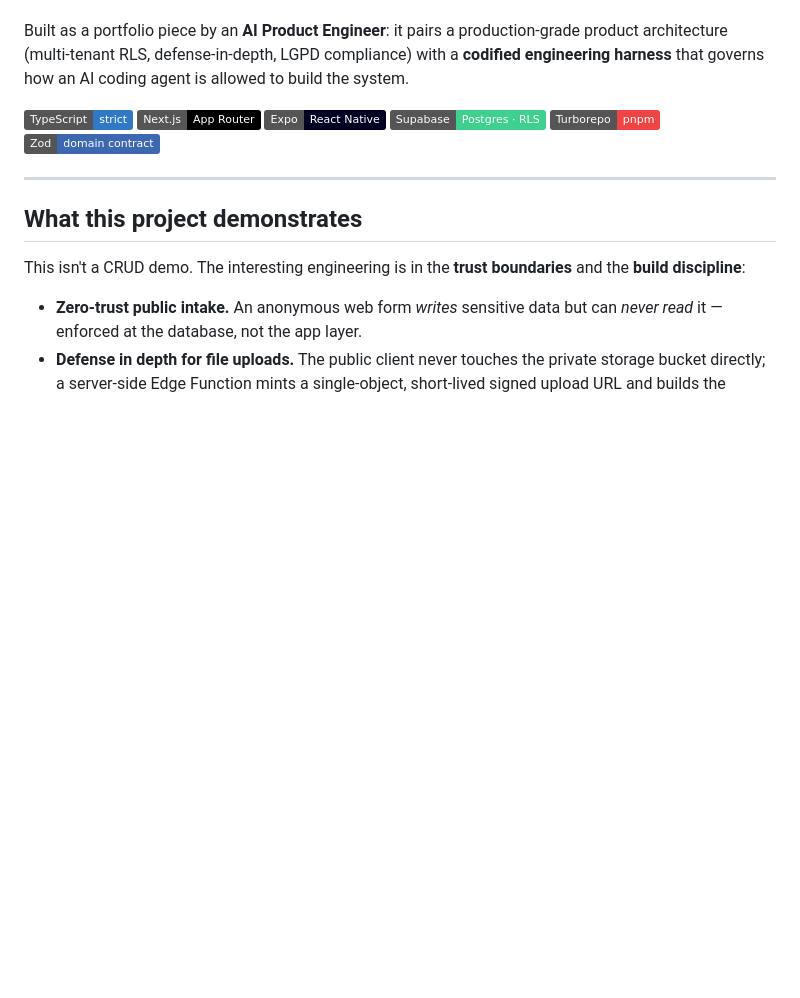
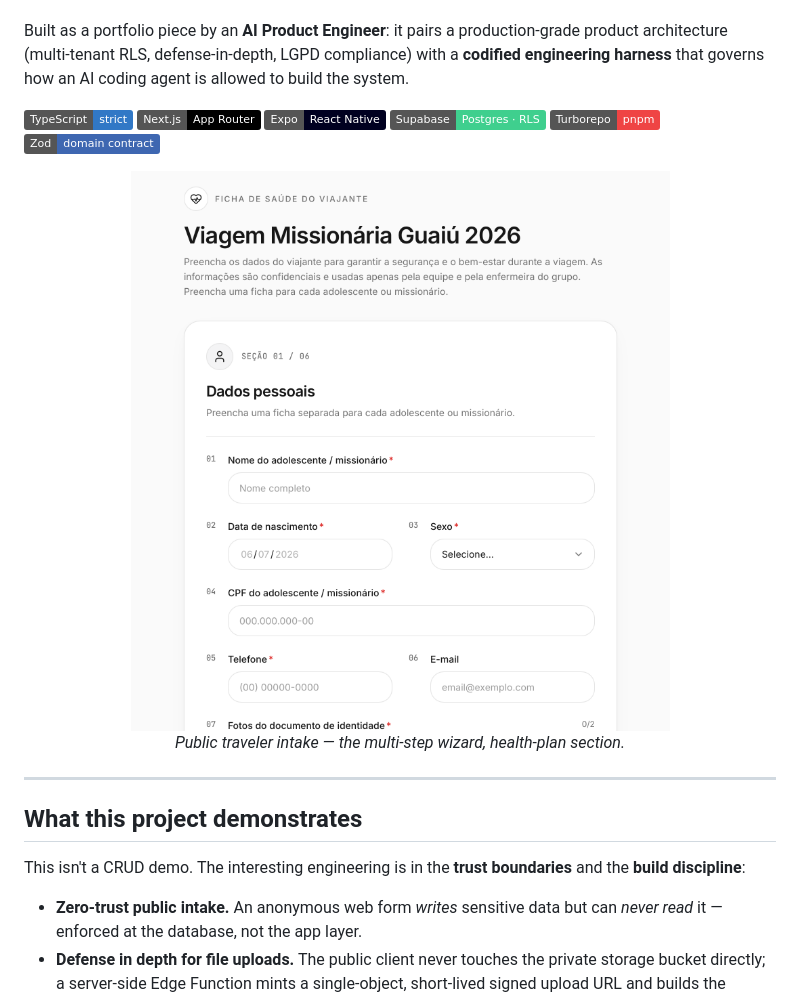
Before and after one commit to MateusMPires/trip-health-forms, a Markdown page: README.md, the part around one of its changes. GitHub-like rendering; pictures changed too: docs/web-form-health-plan.png (added); badges without logos; blank space fills up the shorter version.

Commit message:
docs: add form screenshot and intentional UX design section to README
Co-Authored-By: Claude Opus 4.8 (1M context) <noreply@anthropic.com>

```diff
--- a/README.md
+++ b/README.md
@@ -11,6 +11,12 @@ Built as a portfolio piece by an **AI Product Engineer**: it pairs a production-
   <img alt="Supabase" src="https://img.shields.io/badge/Supabase-Postgres_·_RLS-3FCF8E?logo=supabase&logoColor=white">
   <img alt="Turborepo" src="https://img.shields.io/badge/Turborepo-pnpm-EF4444?logo=turborepo&logoColor=white">
   <img alt="Zod" src="https://img.shields.io/badge/Zod-domain_contract-3E67B1">
+</p>
+
+<p align="center">
+  <img alt="Traveler intake form — health plan step" src="./docs/web-form-health-plan.png" width="720">
+  <br>
+  <em>Public traveler intake — the multi-step wizard, health-plan section.</em>
 </p>
 
 ---
```
Also changed, not shown: other parts of README.md (+14 -0 lines).
